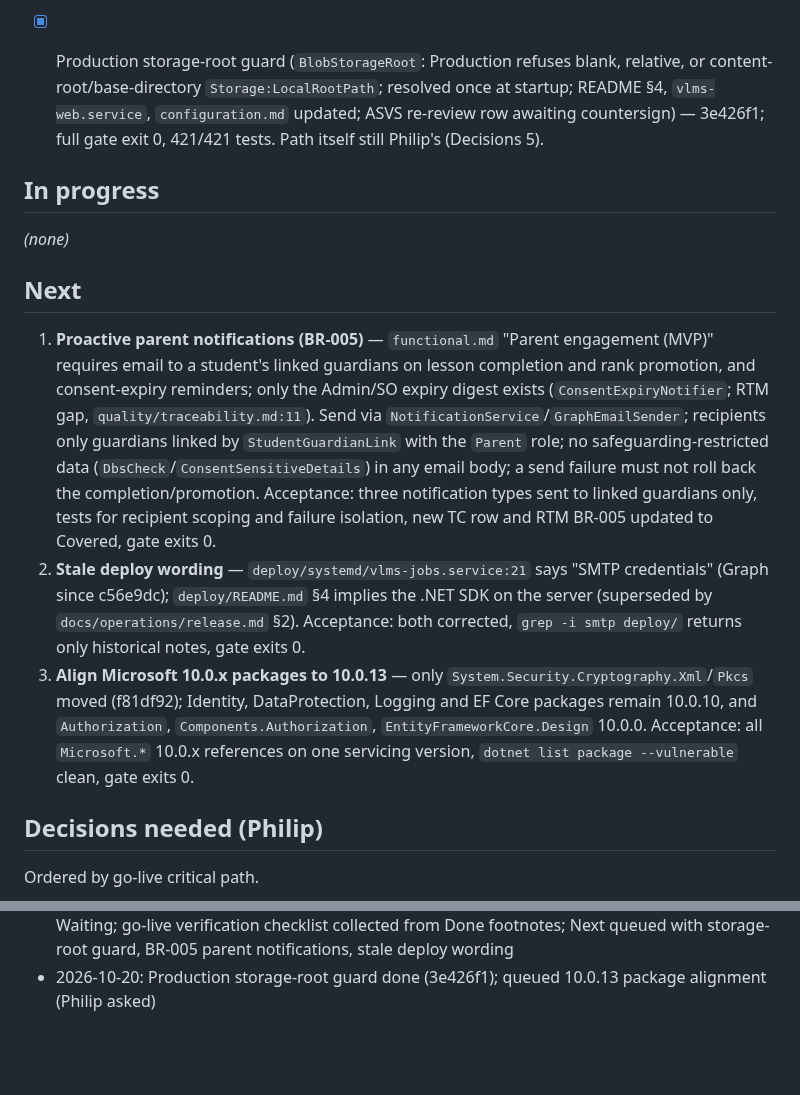
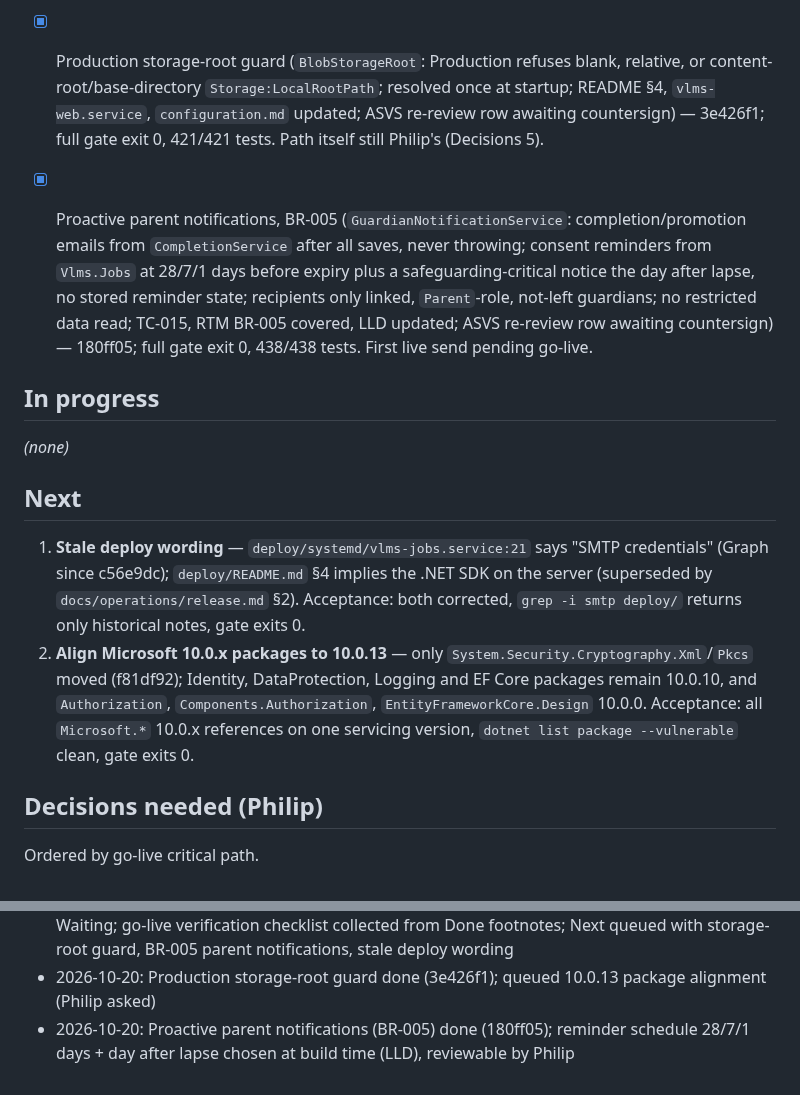
Before and after one commit to PhilipThomas6w/vlms, a Markdown page: STATE.md, 2 parts joined by grey strips. Rendered like a GitHub page; blank space fills up the shorter version.

Commit message:
Update STATE.md: proactive parent notifications done (180ff05)

```diff
--- a/STATE.md
+++ b/STATE.md
@@ -53,13 +53,13 @@ Full narrative for Done/Log items to 12/08/2026: `docs/harness/STATE-archive.md`
 - [x] Delivery gate package rendered: 19 `.docx` in `gates/delivery/` (CHTR, BRD, SRS, NFR, SDA, LLD, ADR, RAID, GLOS, DEL, TEST, RTM, SEC with DPIA/privacy notice/ASVS annexes, UAT template, RUN, MON, BCP, REL, CFG) via `/render-gate-package delivery`, `[TBC]` gaps listed per document — 4b52355; full gate exit 0, 410/410 tests. Not opened in Word; TOC needs Update Field. Re-render after Philip's decisions and UAT.
 
 - [x] Production storage-root guard (`BlobStorageRoot`: Production refuses blank, relative, or content-root/base-directory `Storage:LocalRootPath`; resolved once at startup; README §4, `vlms-web.service`, `configuration.md` updated; ASVS re-review row awaiting countersign) — 3e426f1; full gate exit 0, 421/421 tests. Path itself still Philip's (Decisions 5).
+- [x] Proactive parent notifications, BR-005 (`GuardianNotificationService`: completion/promotion emails from `CompletionService` after all saves, never throwing; consent reminders from `Vlms.Jobs` at 28/7/1 days before expiry plus a safeguarding-critical notice the day after lapse, no stored reminder state; recipients only linked, `Parent`-role, not-left guardians; no restricted data read; TC-015, RTM BR-005 covered, LLD updated; ASVS re-review row awaiting countersign) — 180ff05; full gate exit 0, 438/438 tests. First live send pending go-live.
 ## In progress
 _(none)_
 
 ## Next
-1. **Proactive parent notifications (BR-005)** — `functional.md` "Parent engagement (MVP)" requires email to a student's linked guardians on lesson completion and rank promotion, and consent-expiry reminders; only the Admin/SO expiry digest exists (`ConsentExpiryNotifier`; RTM gap, `quality/traceability.md:11`). Send via `NotificationService`/`GraphEmailSender`; recipients only guardians linked by `StudentGuardianLink` with the `Parent` role; no safeguarding-restricted data (`DbsCheck`/`ConsentSensitiveDetails`) in any email body; a send failure must not roll back the completion/promotion. Acceptance: three notification types sent to linked guardians only, tests for recipient scoping and failure isolation, new TC row and RTM BR-005 updated to Covered, gate exits 0.
-2. **Stale deploy wording** — `deploy/systemd/vlms-jobs.service:21` says "SMTP credentials" (Graph since c56e9dc); `deploy/README.md` §4 implies the .NET SDK on the server (superseded by `docs/operations/release.md` §2). Acceptance: both corrected, `grep -i smtp deploy/` returns only historical notes, gate exits 0.
-3. **Align Microsoft 10.0.x packages to 10.0.13** — only `System.Security.Cryptography.Xml`/`Pkcs` moved (f81df92); Identity, DataProtection, Logging and EF Core packages remain 10.0.10, and `Authorization`, `Components.Authorization`, `EntityFrameworkCore.Design` 10.0.0. Acceptance: all `Microsoft.*` 10.0.x references on one servicing version, `dotnet list package --vulnerable` clean, gate exits 0.
+1. **Stale deploy wording** — `deploy/systemd/vlms-jobs.service:21` says "SMTP credentials" (Graph since c56e9dc); `deploy/README.md` §4 implies the .NET SDK on the server (superseded by `docs/operations/release.md` §2). Acceptance: both corrected, `grep -i smtp deploy/` returns only historical notes, gate exits 0.
+2. **Align Microsoft 10.0.x packages to 10.0.13** — only `System.Security.Cryptography.Xml`/`Pkcs` moved (f81df92); Identity, DataProtection, Logging and EF Core packages remain 10.0.10, and `Authorization`, `Components.Authorization`, `EntityFrameworkCore.Design` 10.0.0. Acceptance: all `Microsoft.*` 10.0.x references on one servicing version, `dotnet list package --vulnerable` clean, gate exits 0.
 
 ## Decisions needed (Philip)
 Ordered by go-live critical path.
@@ -166,3 +166,4 @@ Ordered by go-live critical path.
 - 2026-10-20: Gate broke on new advisories against `System.Security.Cryptography.Xml`/`Pkcs` 10.0.10 (published 13/10); Xml pin raised to 10.0.13, Pkcs follows (f81df92); full gate exit 0, 410/410 tests
 - 2026-10-20: STATE.md review: Blocked split into Decisions needed (critical-path order) and Waiting; go-live verification checklist collected from Done footnotes; Next queued with storage-root guard, BR-005 parent notifications, stale deploy wording
 - 2026-10-20: Production storage-root guard done (3e426f1); queued 10.0.13 package alignment (Philip asked)
+- 2026-10-20: Proactive parent notifications (BR-005) done (180ff05); reminder schedule 28/7/1 days + day after lapse chosen at build time (LLD), reviewable by Philip
```
